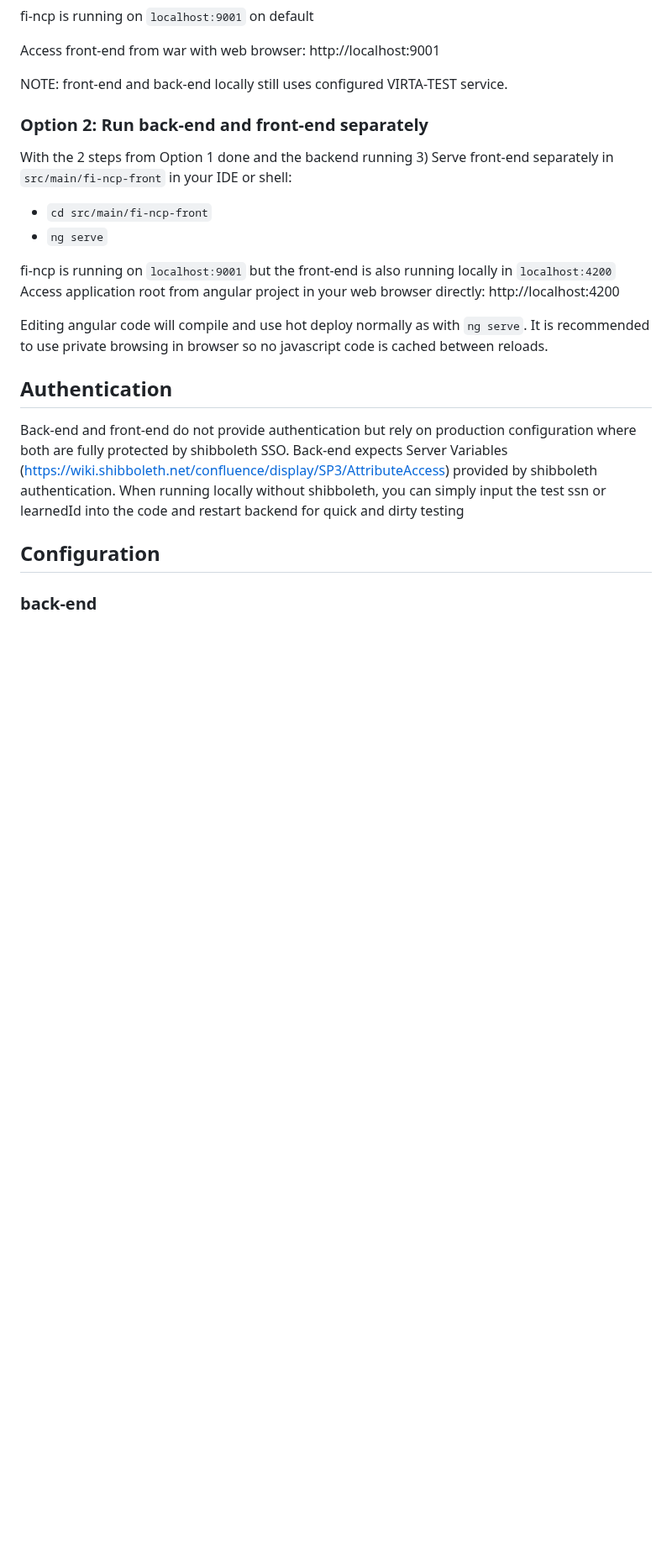
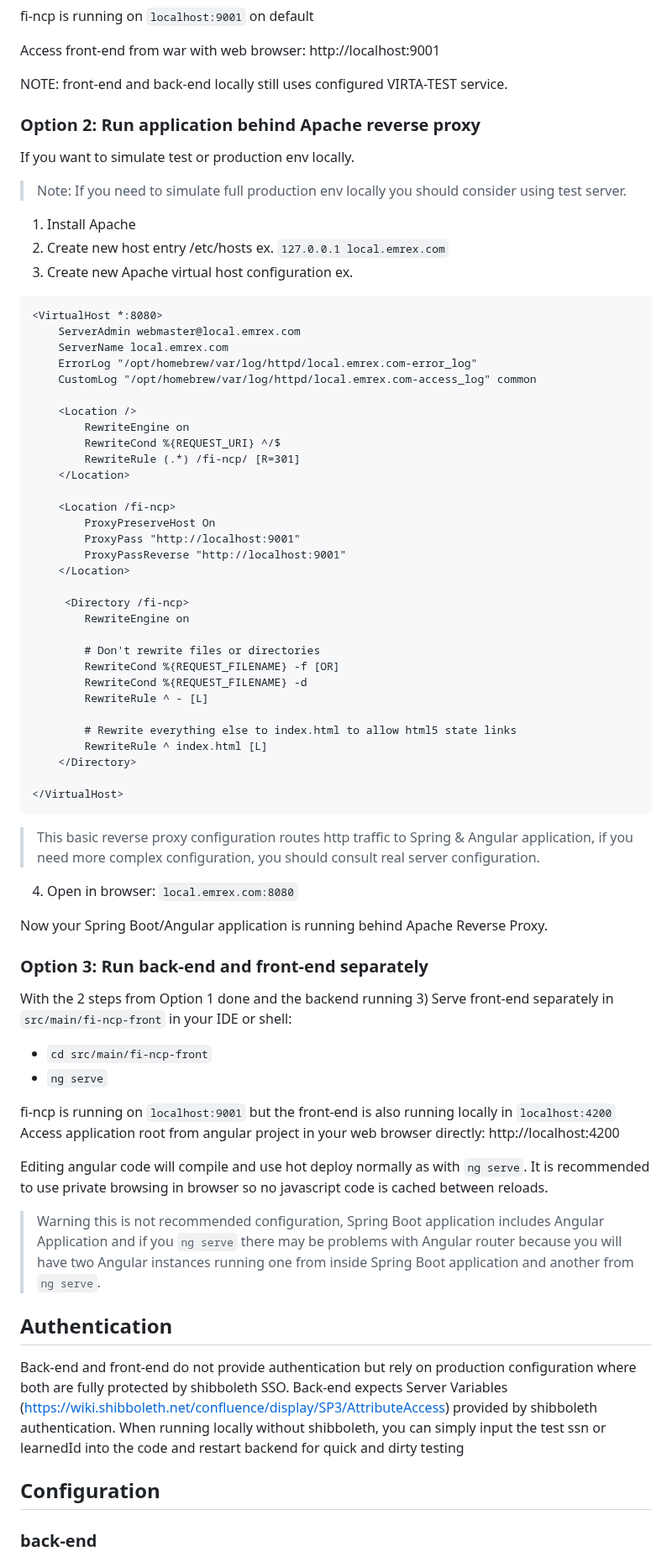
Before and after one commit to EMREXEU/fi-ncp, a Markdown page: README.md, the part around one of its changes. Shown at 84% size. Drawn GitHub-style; blank space fills up the shorter version.

````diff
--- a/README.md
+++ b/README.md
@@ -71,7 +73,51 @@ Access front-end from war with web browser: http://localhost:9001
 
 NOTE: front-end and back-end locally still uses configured VIRTA-TEST service.
 
-### Option 2: Run back-end and front-end separately
+### Option 2: Run application behind Apache reverse proxy
+If you want to simulate test or production env locally.
+> Note: If you need to simulate full production env locally you should consider using test server.
+1) Install Apache
+2) Create new host entry /etc/hosts ex. `127.0.0.1 local.emrex.com`
+3) Create new Apache virtual host configuration ex.
+```
+<VirtualHost *:8080>
+    ServerAdmin webmaster@local.emrex.com
+    ServerName local.emrex.com
+    ErrorLog "/opt/homebrew/var/log/httpd/local.emrex.com-error_log"
+    CustomLog "/opt/homebrew/var/log/httpd/local.emrex.com-access_log" common
+
+    <Location />
+        RewriteEngine on
+        RewriteCond %{REQUEST_URI} ^/$
+        RewriteRule (.*) /fi-ncp/ [R=301]
+    </Location>
+
+    <Location /fi-ncp>
+        ProxyPreserveHost On
+        ProxyPass "http://localhost:9001"
+        ProxyPassReverse "http://localhost:9001"
+    </Location>
+
+     <Directory /fi-ncp>
+        RewriteEngine on
+
+        # Don't rewrite files or directories
+        RewriteCond %{REQUEST_FILENAME} -f [OR]
+        RewriteCond %{REQUEST_FILENAME} -d
+        RewriteRule ^ - [L]
+
+        # Rewrite everything else to index.html to allow html5 state links
+        RewriteRule ^ index.html [L]
+    </Directory>
+
+</VirtualHost>
+```
+> This basic reverse proxy configuration routes http traffic to Spring & Angular application, if you need more complex configuration, you should consult real server configuration.
+4) Open in browser: `local.emrex.com:8080`
+
+Now your Spring Boot/Angular application is running behind Apache Reverse Proxy.
+
+### Option 3: Run back-end and front-end separately
 With the 2 steps from Option 1 done and the backend running
 3) Serve front-end separately in `src/main/fi-ncp-front` in your IDE or shell:
    - `cd src/main/fi-ncp-front`
@@ -83,6 +129,7 @@ Access application root from angular project in your web browser directly: http:
 
 Editing angular code will compile and use hot deploy normally as with `ng serve`. It is
 recommended to use private browsing in browser so no javascript code is cached between reloads.
+> Warning this is not recommended configuration, Spring Boot application includes Angular Application and if you `ng serve` there may be problems with Angular router because you will have two Angular instances running one from inside Spring Boot application and another from `ng serve`.
 
 ## Authentication
 Back-end and front-end do not provide authentication but rely on production configuration where both
````
Also changed, not shown: other parts of README.md (+3 -1 lines), 1 other file.
